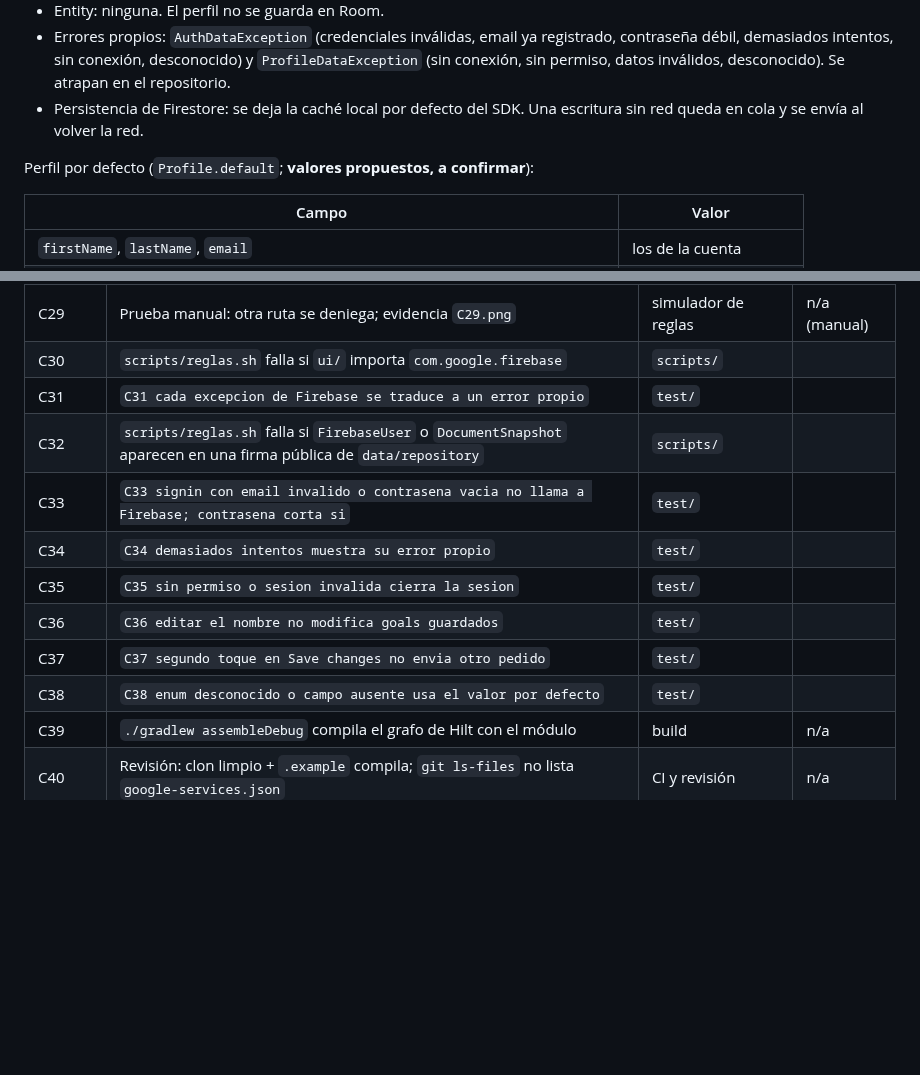
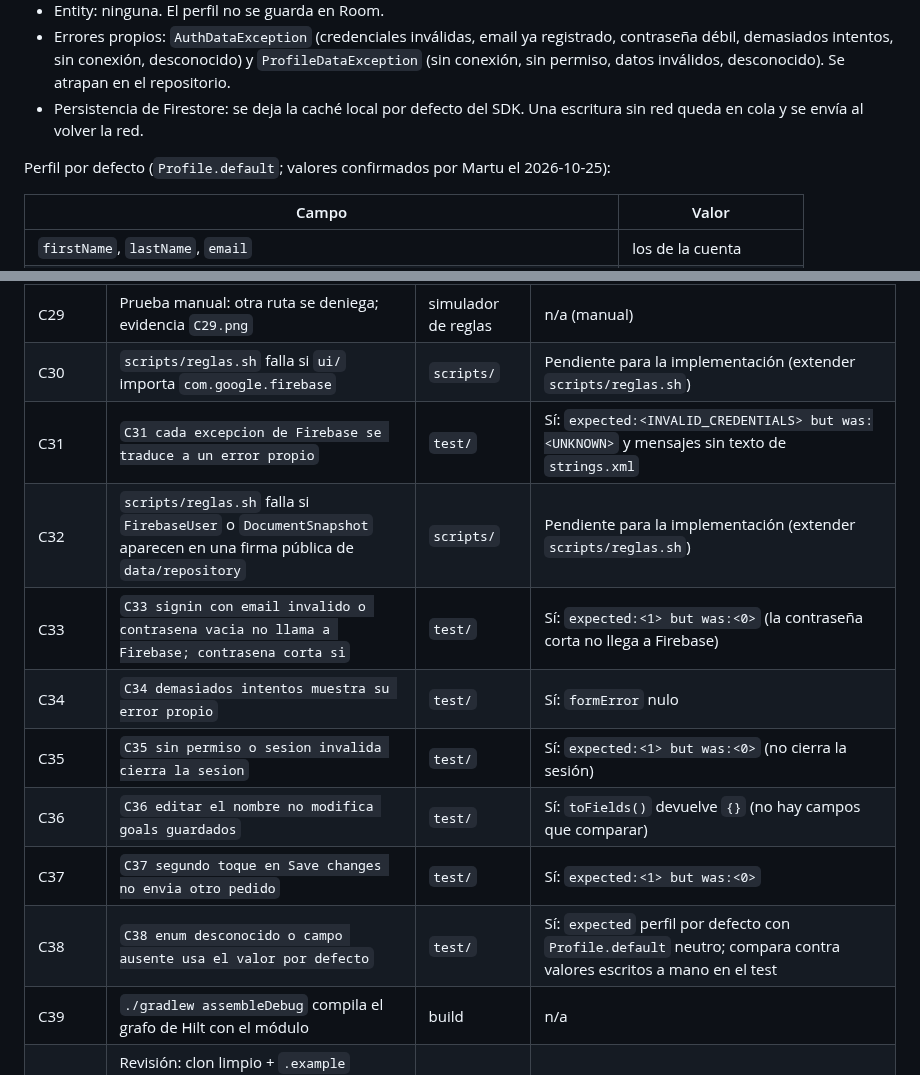
Before and after one commit to sofiaandreaolguin/parcial-tp3, a Markdown page: specs/funcionales/firebase-auth-perfil.md, 2 parts joined by grey strips. GitHub-like rendering; blank space fills up the shorter version.

```diff
--- a/specs/funcionales/firebase-auth-perfil.md
+++ b/specs/funcionales/firebase-auth-perfil.md
@@ -16,7 +16,7 @@ La persona crea una cuenta con email y contraseña, inicia y cierra sesión, y l
 - Errores propios: `AuthDataException` (credenciales inválidas, email ya registrado, contraseña débil, demasiados intentos, sin conexión, desconocido) y `ProfileDataException` (sin conexión, sin permiso, datos inválidos, desconocido). Se atrapan en el repositorio.
 - Persistencia de Firestore: se deja la caché local por defecto del SDK. Una escritura sin red queda en cola y se envía al volver la red.
 
-Perfil por defecto (`Profile.default`; **valores propuestos, a confirmar**):
+Perfil por defecto (`Profile.default`; valores confirmados por Martu el 2026-10-25):
 
 | Campo | Valor |
 |---|---|
@@ -129,15 +129,15 @@ Arquitectura y entrega
 | C27 | Prueba manual: cuenta B lee y escribe `users/{uidA}` y se deniega; evidencia `C27.png` | simulador de reglas o app | n/a (manual) |
 | C28 | Prueba manual: sin sesión se deniega; evidencia `C28.png` | simulador de reglas | n/a (manual) |
 | C29 | Prueba manual: otra ruta se deniega; evidencia `C29.png` | simulador de reglas | n/a (manual) |
-| C30 | `scripts/reglas.sh` falla si `ui/` importa `com.google.firebase` | `scripts/` | |
-| C31 | `C31 cada excepcion de Firebase se traduce a un error propio` | `test/` | |
-| C32 | `scripts/reglas.sh` falla si `FirebaseUser` o `DocumentSnapshot` aparecen en una firma pública de `data/repository` | `scripts/` | |
-| C33 | `C33 signin con email invalido o contrasena vacia no llama a Firebase; contrasena corta si` | `test/` | |
-| C34 | `C34 demasiados intentos muestra su error propio` | `test/` | |
-| C35 | `C35 sin permiso o sesion invalida cierra la sesion` | `test/` | |
-| C36 | `C36 editar el nombre no modifica goals guardados` | `test/` | |
-| C37 | `C37 segundo toque en Save changes no envia otro pedido` | `test/` | |
-| C38 | `C38 enum desconocido o campo ausente usa el valor por defecto` | `test/` | |
+| C30 | `scripts/reglas.sh` falla si `ui/` importa `com.google.firebase` | `scripts/` | Pendiente para la implementación (extender `scripts/reglas.sh`) |
+| C31 | `C31 cada excepcion de Firebase se traduce a un error propio` | `test/` | Sí: `expected:<INVALID_CREDENTIALS> but was:<UNKNOWN>` y mensajes sin texto de `strings.xml` |
+| C32 | `scripts/reglas.sh` falla si `FirebaseUser` o `DocumentSnapshot` aparecen en una firma pública de `data/repository` | `scripts/` | Pendiente para la implementación (extender `scripts/reglas.sh`) |
+| C33 | `C33 signin con email invalido o contrasena vacia no llama a Firebase; contrasena corta si` | `test/` | Sí: `expected:<1> but was:<0>` (la contraseña corta no llega a Firebase) |
+| C34 | `C34 demasiados intentos muestra su error propio` | `test/` | Sí: `formError` nulo |
+| C35 | `C35 sin permiso o sesion invalida cierra la sesion` | `test/` | Sí: `expected:<1> but was:<0>` (no cierra la sesión) |
+| C36 | `C36 editar el nombre no modifica goals guardados` | `test/` | Sí: `toFields()` devuelve `{}` (no hay campos que comparar) |
+| C37 | `C37 segundo toque en Save changes no envia otro pedido` | `test/` | Sí: `expected:<1> but was:<0>` |
+| C38 | `C38 enum desconocido o campo ausente usa el valor por defecto` | `test/` | Sí: `expected` perfil por defecto con `Profile.default` neutro; compara contra valores escritos a mano en el test |
 | C39 | `./gradlew assembleDebug` compila el grafo de Hilt con el módulo | build | n/a |
 | C40 | Revisión: clon limpio + `.example` compila; `git ls-files` no lista `google-services.json` | CI y revisión | n/a |
 | C41 | Revisión del README (`revisor-requisitos`) | revisión | n/a |
```
Also changed, not shown: other parts of specs/funcionales/firebase-auth-perfil.md (+25 -25 lines).
